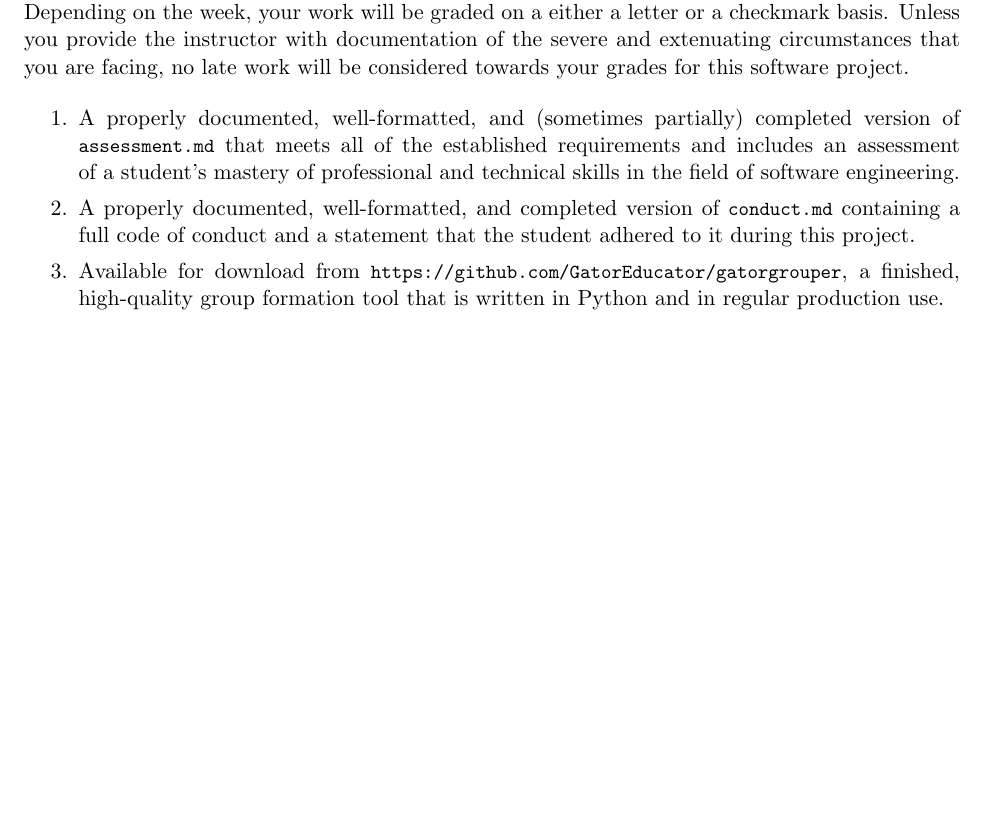
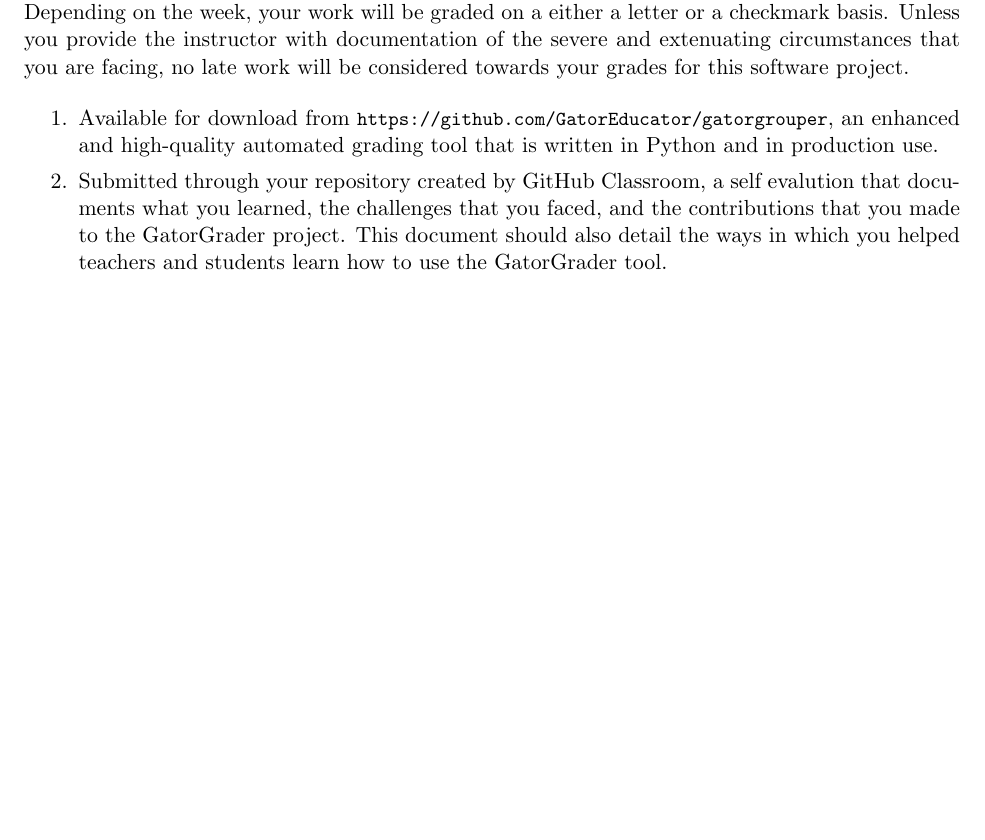
Before and after one commit to Allegheny-Computer-Science-481-S2019/cs481-S2019-sheets, a LaTeX document (lab01/cs481S2019_lab01.tex): part of page 4 of 4, cut so that both start at the same text. Compiled offline with pdfLaTeX.

Commit message:
Delete deliverables and then start to add new deliverables.

```diff
--- a/lab01/cs481S2019_lab01.tex
+++ b/lab01/cs481S2019_lab01.tex
@@ -388,18 +388,16 @@ towards your grades for this software project.
 
 \setlength{\itemsep}{0in}
 
-\item A properly documented, well-formatted, and (sometimes partially) completed
-  version of \assessment{} that meets all of the established requirements and
-  includes an assessment of a student's mastery of professional and technical
-  skills in the field of software engineering.
+\item Available for download from
+  \url{https://github.com/GatorEducator/gatorgrouper}, an enhanced and
+  high-quality automated grading tool that is written in Python and in
+  production use.
 
-\item A properly documented, well-formatted, and completed version of \conduct{}
-  containing a full code of conduct and a statement that the student adhered to
-  it during this project.
-
-\item Available for download from
-  \url{https://github.com/GatorEducator/gatorgrouper}, a finished, high-quality
-  group formation tool that is written in Python and in regular production use.
+\item Submitted through your repository created by GitHub Classroom, a self
+  evalution that documents what you learned, the challenges that you faced, and
+  the contributions that you made to the GatorGrader project. This document
+  should also detail the ways in which you helped teachers and students learn
+  how to use the GatorGrader tool.
 
 \end{enumerate}
 
```
